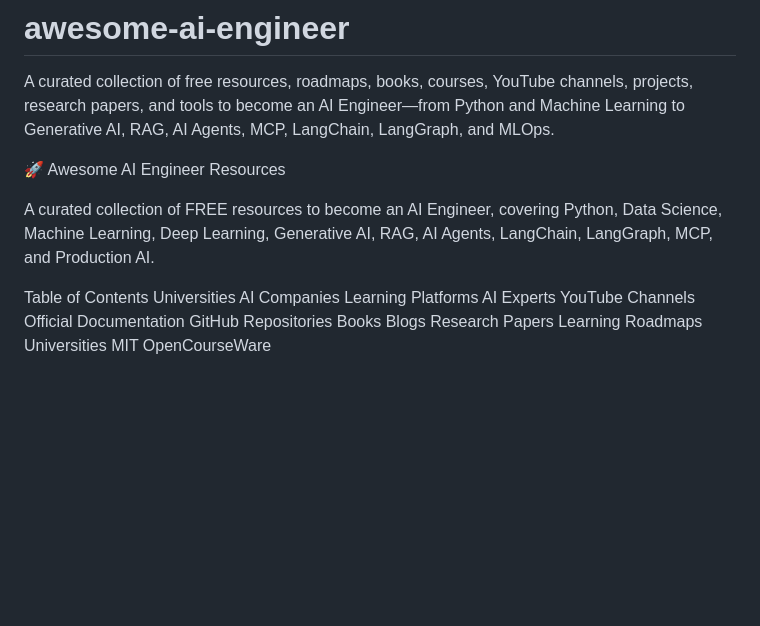
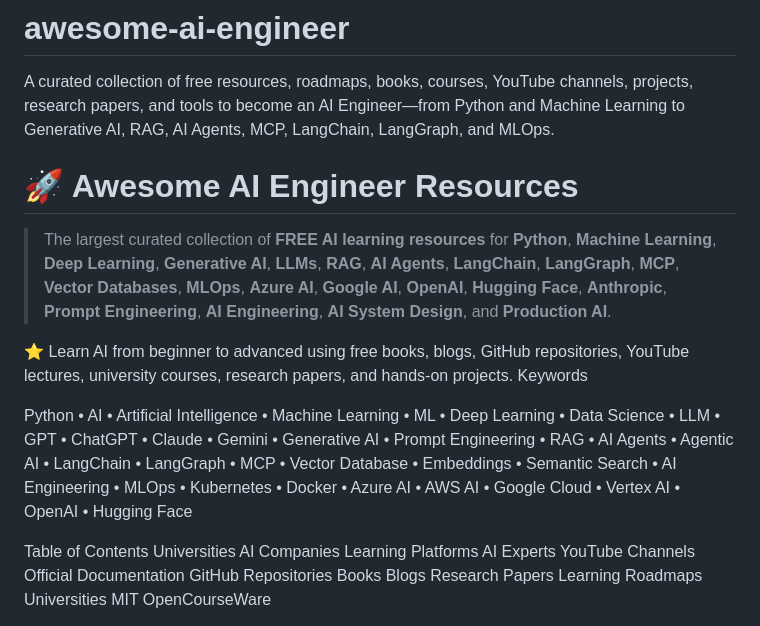
Before and after one commit to azam123/awesome-ai-engineer, a Markdown page: README.md, the part around the change. Drawn GitHub-style; blank space fills up the shorter version.

```diff
--- a/README.md
+++ b/README.md
@@ -1,9 +1,15 @@
 # awesome-ai-engineer
 A curated collection of free resources, roadmaps, books, courses, YouTube channels, projects, research papers, and tools to become an AI Engineer—from Python and Machine Learning to Generative AI, RAG, AI Agents, MCP, LangChain, LangGraph, and MLOps.
 
-🚀 Awesome AI Engineer Resources
+# 🚀 Awesome AI Engineer Resources
 
-A curated collection of FREE resources to become an AI Engineer, covering Python, Data Science, Machine Learning, Deep Learning, Generative AI, RAG, AI Agents, LangChain, LangGraph, MCP, and Production AI.
+> The largest curated collection of **FREE AI learning resources** for **Python**, **Machine Learning**, **Deep Learning**, **Generative AI**, **LLMs**, **RAG**, **AI Agents**, **LangChain**, **LangGraph**, **MCP**, **Vector Databases**, **MLOps**, **Azure AI**, **Google AI**, **OpenAI**, **Hugging Face**, **Anthropic**, **Prompt Engineering**, **AI Engineering**, **AI System Design**, and **Production AI**.
+
+⭐ Learn AI from beginner to advanced using free books, blogs, GitHub repositories, YouTube lectures, university courses, research papers, and hands-on projects.
+Keywords
+
+Python • AI • Artificial Intelligence • Machine Learning • ML • Deep Learning • Data Science • LLM • GPT • ChatGPT • Claude • Gemini • Generative AI • Prompt Engineering • RAG • AI Agents • Agentic AI • LangChain • LangGraph • MCP • Vector Database • Embeddings • Semantic Search • AI Engineering • MLOps • Kubernetes • Docker • Azure AI • AWS AI • Google Cloud • Vertex AI • OpenAI • Hugging Face
+
 
 Table of Contents
 Universities
```
